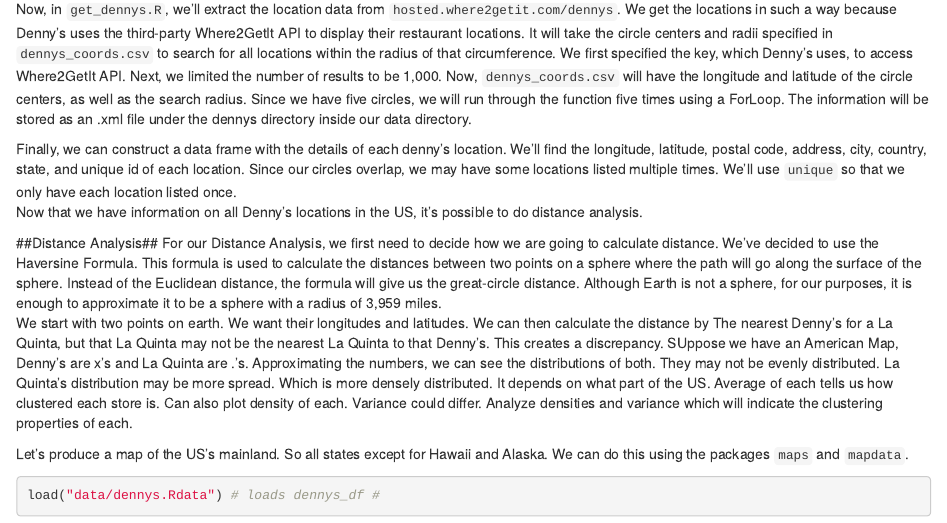
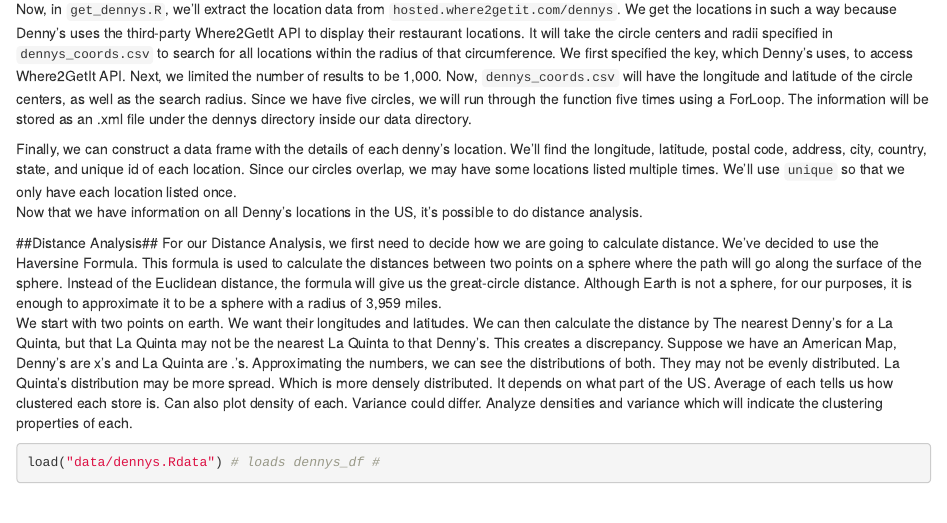
Before and after one commit to EEPlei/LaQuinta-Denny-s, an R Markdown document (hw2.Rmd): the page in a window 1100 px wide, from 760 px down. Rendered offline with R 4.5, knitr and Pandoc, with nearby package versions; some code elsewhere in the file could not run offline; common packages that the code uses without loading them are loaded.

Commit message:
typo for SUppose to Suppose

````diff
--- a/hw2.Rmd
+++ b/hw2.Rmd
@@ -32,9 +32,8 @@
 ##Distance Analysis##
 For our Distance Analysis, we first need to decide how we are going to calculate distance. We've decided to use the Haversine Formula. This formula is used to calculate the distances between two points on a sphere where the path will go along the surface of the sphere. Instead of the Euclidean distance, the formula will give us the great-circle distance. Although Earth is not a sphere, for our purposes, it is enough to approximate it to be a sphere with a radius of 3,959 miles.
 We start with two points on earth. We want their longitudes and latitudes. We can then calculate the distance by
-The nearest Denny's for a La Quinta, but that La Quinta may not be the nearest La Quinta to that Denny's. This creates a discrepancy. SUppose we have an American Map, Denny's are x's and La Quinta are .'s. Approximating the numbers, we can see the distributions of both. They may not be evenly distributed. La Quinta's distribution may be more spread. Which is more densely distributed. It depends on what part of the US. Average of each tells us how clustered each store is. Can also plot density of each. Variance could differ. Analyze densities and variance which will indicate the clustering properties of each.
+The nearest Denny's for a La Quinta, but that La Quinta may not be the nearest La Quinta to that Denny's. This creates a discrepancy. Suppose we have an American Map, Denny's are x's and La Quinta are .'s. Approximating the numbers, we can see the distributions of both. They may not be evenly distributed. La Quinta's distribution may be more spread. Which is more densely distributed. It depends on what part of the US. Average of each tells us how clustered each store is. Can also plot density of each. Variance could differ. Analyze densities and variance which will indicate the clustering properties of each.
 
-Let's produce a map of the US's mainland. So all states except for Hawaii and Alaska. We can do this using the packages `maps` and `mapdata`.
 ```{r}
 
 load("data/dennys.Rdata") # loads dennys_df #
````
